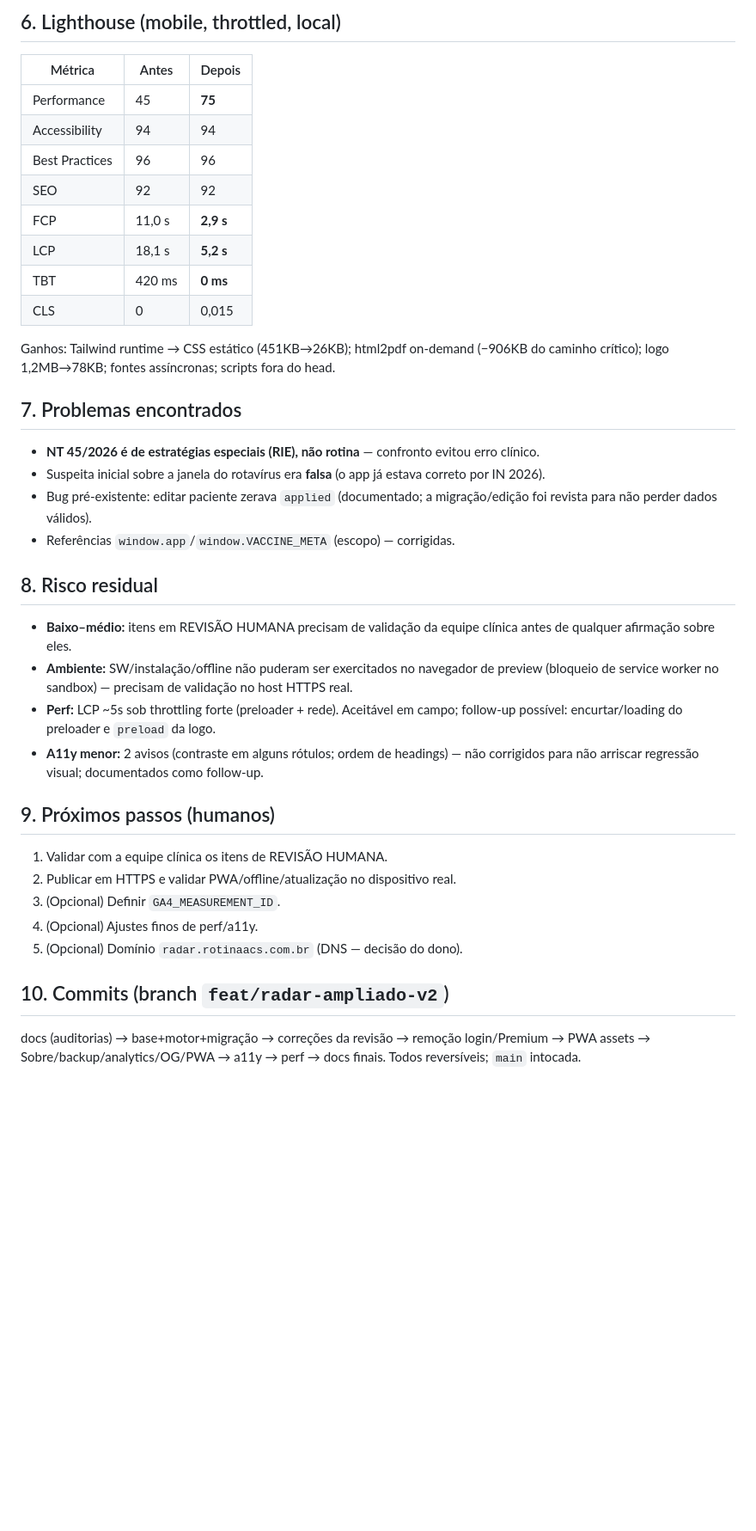
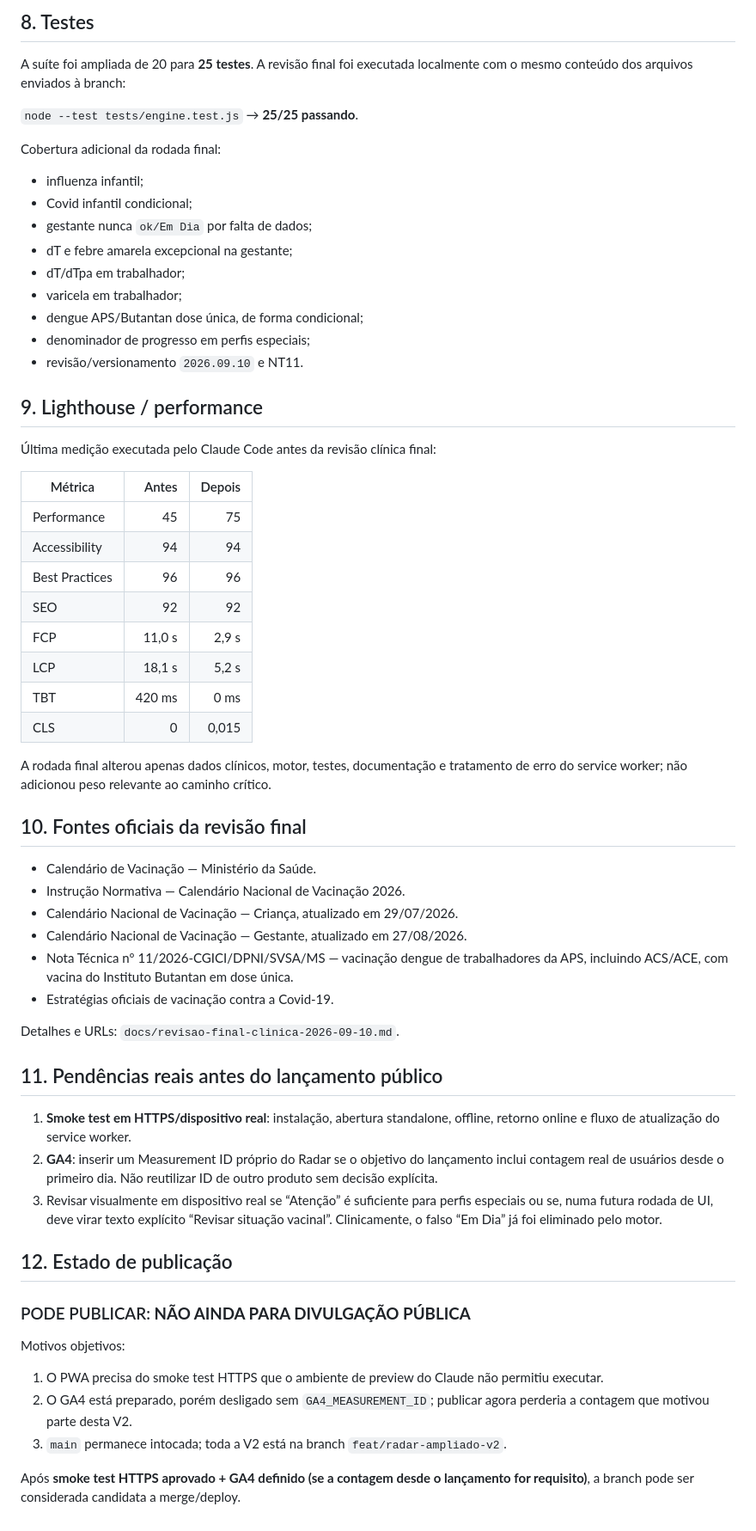
Before and after one commit to leothaylor/radar-vacinal-premium, a Markdown page: docs/RELATORIO-FINAL.md, the part around one of its changes. Shown at 86% size. Drawn GitHub-style; blank space fills up the shorter version.

```diff
--- a/docs/RELATORIO-FINAL.md
+++ b/docs/RELATORIO-FINAL.md
@@ -49,44 +55,58 @@ acessibilidade; performance.
 
-## 6. Lighthouse (mobile, throttled, local)
+## 8. Testes
+A suíte foi ampliada de 20 para **25 testes**. A revisão final foi executada localmente com o mesmo conteúdo dos arquivos enviados à branch:
+
+`node --test tests/engine.test.js` → **25/25 passando**.
+
+Cobertura adicional da rodada final:
+- influenza infantil;
+- Covid infantil condicional;
+- gestante nunca `ok/Em Dia` por falta de dados;
+- dT e febre amarela excepcional na gestante;
+- dT/dTpa em trabalhador;
+- varicela em trabalhador;
+- dengue APS/Butantan dose única, de forma condicional;
+- denominador de progresso em perfis especiais;
+- revisão/versionamento `2026.09.10` e NT11.
+
+## 9. Lighthouse / performance
+Última medição executada pelo Claude Code antes da revisão clínica final:
+
 | Métrica | Antes | Depois |
-|---|---|---|
-| Performance | 45 | **75** |
+|---|---:|---:|
+| Performance | 45 | 75 |
 | Accessibility | 94 | 94 |
 | Best Practices | 96 | 96 |
 | SEO | 92 | 92 |
-| FCP | 11,0 s | **2,9 s** |
-| LCP | 18,1 s | **5,2 s** |
-| TBT | 420 ms | **0 ms** |
+| FCP | 11,0 s | 2,9 s |
+| LCP | 18,1 s | 5,2 s |
+| TBT | 420 ms | 0 ms |
 | CLS | 0 | 0,015 |
 
-Ganhos: Tailwind runtime → CSS estático (451KB→26KB); html2pdf on-demand (−906KB do caminho
-crítico); logo 1,2MB→78KB; fontes assíncronas; scripts fora do head.
+A rodada final alterou apenas dados clínicos, motor, testes, documentação e tratamento de erro do service worker; não adicionou peso relevante ao caminho crítico.
 
-## 7. Problemas encontrados
-- **NT 45/2026 é de estratégias especiais (RIE), não rotina** — confronto evitou erro clínico.
-- Suspeita inicial sobre a janela do rotavírus era **falsa** (o app já estava correto por IN 2026).
-- Bug pré-existente: editar paciente zerava `applied` (documentado; a migração/edição foi
-  revista para não perder dados válidos).
-- Referências `window.app`/`window.VACCINE_META` (escopo) — corrigidas.
+## 10. Fontes oficiais da revisão final
+- Calendário de Vacinação — Ministério da Saúde.
+- Instrução Normativa — Calendário Nacional de Vacinação 2026.
+- Calendário Nacional de Vacinação — Criança, atualizado em 29/07/2026.
+- Calendário Nacional de Vacinação — Gestante, atualizado em 27/08/2026.
+- Nota Técnica nº 11/2026-CGICI/DPNI/SVSA/MS — vacinação dengue de trabalhadores da APS, incluindo ACS/ACE, com vacina do Instituto Butantan em dose única.
+- Estratégias oficiais de vacinação contra a Covid-19.
 
-## 8. Risco residual
-- **Baixo–médio:** itens em REVISÃO HUMANA precisam de validação da equipe clínica antes de
-  qualquer afirmação sobre eles.
-- **Ambiente:** SW/instalação/offline não puderam ser exercitados no navegador de preview
-  (bloqueio de service worker no sandbox) — precisam de validação no host HTTPS real.
-- **Perf:** LCP ~5s sob throttling forte (preloader + rede). Aceitável em campo; follow-up
-  possível: encurtar/loading do preloader e `preload` da logo.
-- **A11y menor:** 2 avisos (contraste em alguns rótulos; ordem de headings) — não corrigidos
-  para não arriscar regressão visual; documentados como follow-up.
+Detalhes e URLs: `docs/revisao-final-clinica-2026-09-10.md`.
 
-## 9. Próximos passos (humanos)
-1. Validar com a equipe clínica os itens de REVISÃO HUMANA.
-2. Publicar em HTTPS e validar PWA/offline/atualização no dispositivo real.
-3. (Opcional) Definir `GA4_MEASUREMENT_ID`.
-4. (Opcional) Ajustes finos de perf/a11y.
-5. (Opcional) Domínio `radar.rotinaacs.com.br` (DNS — decisão do dono).
+## 11. Pendências reais antes do lançamento público
+1. **Smoke test em HTTPS/dispositivo real**: instalação, abertura standalone, offline, retorno online e fluxo de atualização do service worker.
+2. **GA4**: inserir um Measurement ID próprio do Radar se o objetivo do lançamento inclui contagem real de usuários desde o primeiro dia. Não reutilizar ID de outro produto sem decisão explícita.
+3. Revisar visualmente em dispositivo real se “Atenção” é suficiente para perfis especiais ou se, numa futura rodada de UI, deve virar texto explícito “Revisar situação vacinal”. Clinicamente, o falso “Em Dia” já foi eliminado pelo motor.
 
-## 10. Commits (branch `feat/radar-ampliado-v2`)
-docs (auditorias) → base+motor+migração → correções da revisão → remoção login/Premium →
-PWA assets → Sobre/backup/analytics/OG/PWA → a11y → perf → docs finais.
-Todos reversíveis; `main` intocada.
+## 12. Estado de publicação
+
+### PODE PUBLICAR: **NÃO AINDA PARA DIVULGAÇÃO PÚBLICA**
+
+Motivos objetivos:
+1. O PWA precisa do smoke test HTTPS que o ambiente de preview do Claude não permitiu executar.
+2. O GA4 está preparado, porém desligado sem `GA4_MEASUREMENT_ID`; publicar agora perderia a contagem que motivou parte desta V2.
+3. `main` permanece intocada; toda a V2 está na branch `feat/radar-ampliado-v2`.
+
+Após **smoke test HTTPS aprovado + GA4 definido (se a contagem desde o lançamento for requisito)**, a branch pode ser considerada candidata a merge/deploy.
```
Also changed, not shown: other parts of docs/RELATORIO-FINAL.md (+43 -37 lines).
